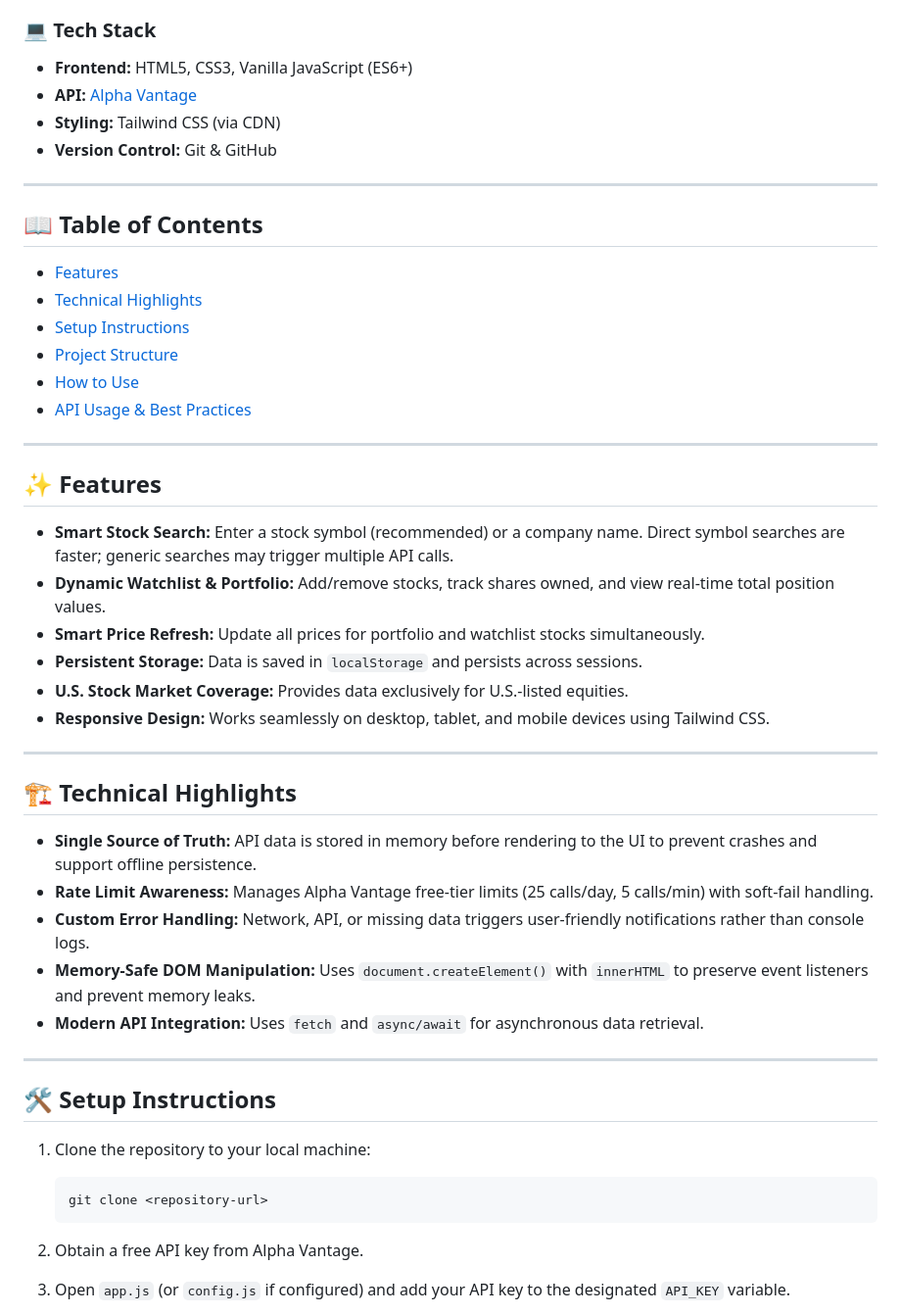
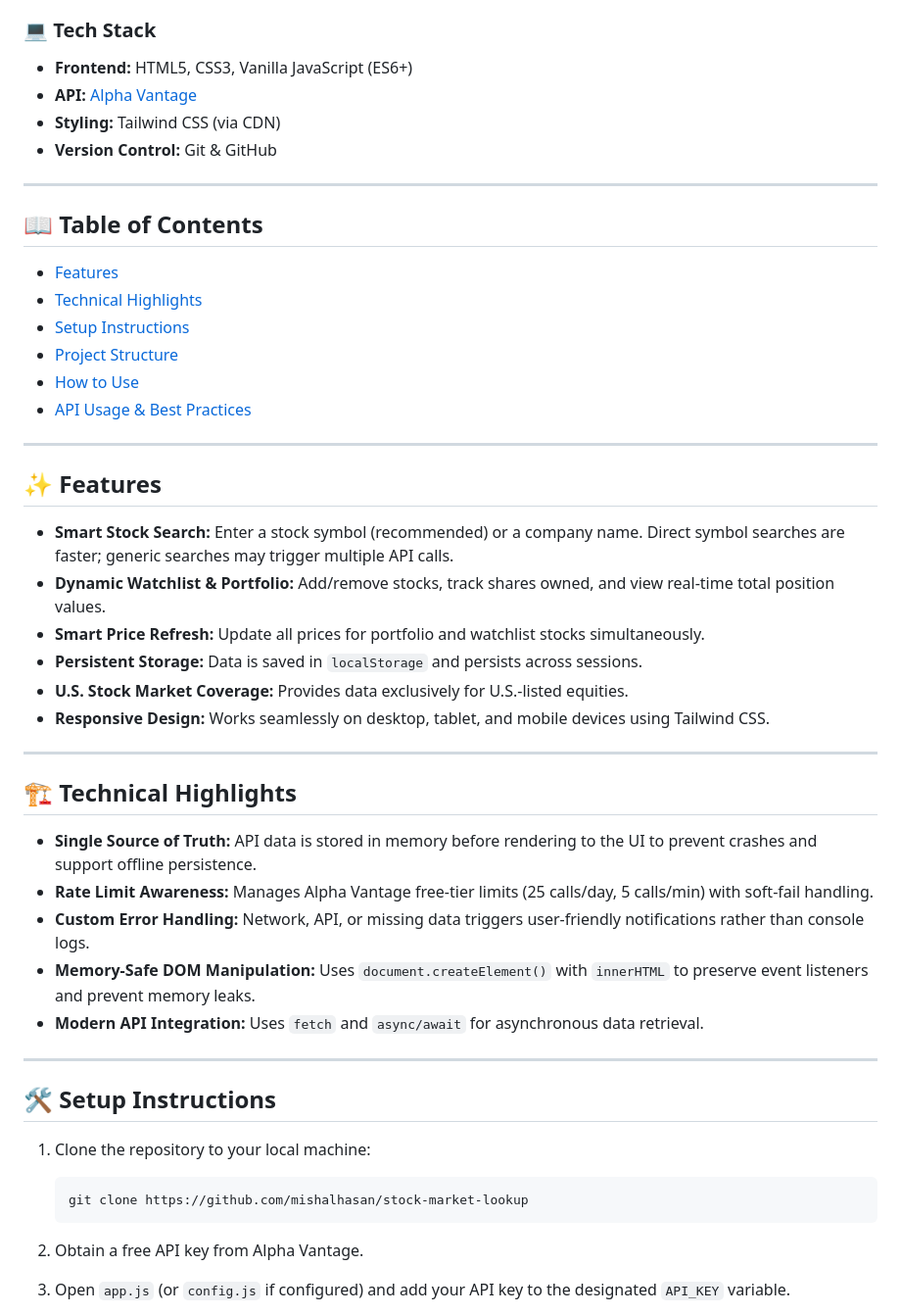
Before and after one commit to mishalhasan/stock-market-lookup, a Markdown page: README.md, the part around one of its changes. Shown at 98% size. Rendered like a GitHub page.

````diff
--- a/README.md
+++ b/README.md
@@ -5,6 +5,7 @@
 The **Stock Market Lookup** is a professional web application for tracking U.S. stock market data, managing a portfolio, and maintaining a watchlist. Users can search for publicly traded companies and access real-time information such as current stock prices, daily changes, and company details, all within a clean and intuitive interface. By integrating the Alpha Vantage API on the free tier, the app gracefully handles API rate limits while providing persistent portfolio and watchlist management for a seamless user experience.
 
 ### 💻 Tech Stack
+
 - **Frontend:** HTML5, CSS3, Vanilla JavaScript (ES6+)
 - **API:** [Alpha Vantage](https://www.alphavantage.co/)
 - **Styling:** Tailwind CSS (via CDN)
@@ -13,6 +14,7 @@ The **Stock Market Lookup** is a professional web application for tracking U.S.
 ---
 
 ## 📖 Table of Contents
+
 - [Features](#-features)
 - [Technical Highlights](#-technical-highlights)
 - [Setup Instructions](#-setup-instructions)
@@ -20,27 +22,26 @@ The **Stock Market Lookup** is a professional web application for tracking U.S.
 - [How to Use](#-how-to-use)
 - [API Usage & Best Practices](#-api-usage--best-practices)
 
-
 ---
 
 ## ✨ Features
 
-* **Smart Stock Search:** Enter a stock symbol (recommended) or a company name. Direct symbol searches are faster; generic searches may trigger multiple API calls.
-* **Dynamic Watchlist & Portfolio:** Add/remove stocks, track shares owned, and view real-time total position values.
-* **Smart Price Refresh:** Update all prices for portfolio and watchlist stocks simultaneously.
-* **Persistent Storage:** Data is saved in `localStorage` and persists across sessions.
-* **U.S. Stock Market Coverage:** Provides data exclusively for U.S.-listed equities.
-* **Responsive Design:** Works seamlessly on desktop, tablet, and mobile devices using Tailwind CSS.
+- **Smart Stock Search:** Enter a stock symbol (recommended) or a company name. Direct symbol searches are faster; generic searches may trigger multiple API calls.
+- **Dynamic Watchlist & Portfolio:** Add/remove stocks, track shares owned, and view real-time total position values.
+- **Smart Price Refresh:** Update all prices for portfolio and watchlist stocks simultaneously.
+- **Persistent Storage:** Data is saved in `localStorage` and persists across sessions.
+- **U.S. Stock Market Coverage:** Provides data exclusively for U.S.-listed equities.
+- **Responsive Design:** Works seamlessly on desktop, tablet, and mobile devices using Tailwind CSS.
 
 ---
 
 ## 🏗️ Technical Highlights
 
-* **Single Source of Truth:** API data is stored in memory before rendering to the UI to prevent crashes and support offline persistence.
-* **Rate Limit Awareness:** Manages Alpha Vantage free-tier limits (25 calls/day, 5 calls/min) with soft-fail handling.
-* **Custom Error Handling:** Network, API, or missing data triggers user-friendly notifications rather than console logs.
-* **Memory-Safe DOM Manipulation:** Uses `document.createElement()` with `innerHTML` to preserve event listeners and prevent memory leaks.
-* **Modern API Integration:** Uses `fetch` and `async/await` for asynchronous data retrieval.
+- **Single Source of Truth:** API data is stored in memory before rendering to the UI to prevent crashes and support offline persistence.
+- **Rate Limit Awareness:** Manages Alpha Vantage free-tier limits (25 calls/day, 5 calls/min) with soft-fail handling.
+- **Custom Error Handling:** Network, API, or missing data triggers user-friendly notifications rather than console logs.
+- **Memory-Safe DOM Manipulation:** Uses `document.createElement()` with `innerHTML` to preserve event listeners and prevent memory leaks.
+- **Modern API Integration:** Uses `fetch` and `async/await` for asynchronous data retrieval.
 
 ---
 
@@ -49,7 +50,7 @@ The **Stock Market Lookup** is a professional web application for tracking U.S.
 1. Clone the repository to your local machine:
 
    ```bash
-   git clone <repository-url>
+   git clone https://github.com/mishalhasan/stock-market-lookup
    ```
 
 2. Obtain a free API key from Alpha Vantage.
````
Also changed, not shown: other parts of README.md (+7 -6 lines).
